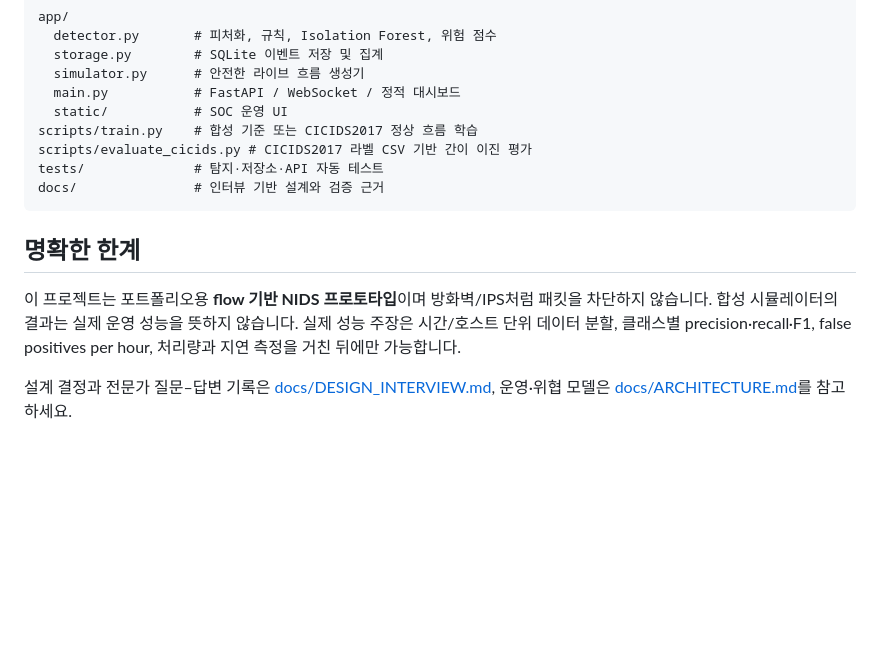
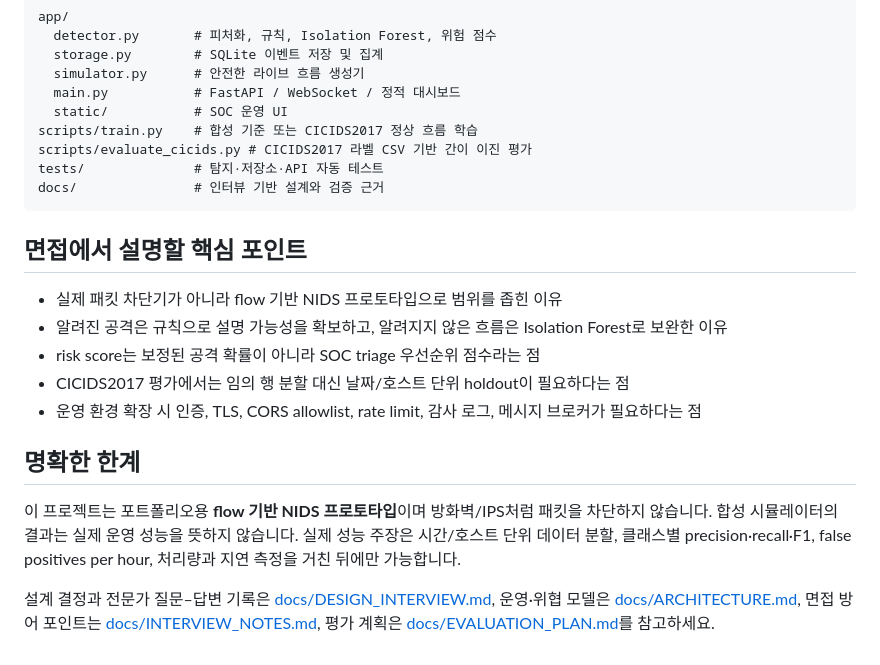
Before and after one commit to junwoo1206112/AegisFlow-NIDS, a Markdown page: README.md, the part around the change printed below. Drawn GitHub-style; blank space fills up the shorter version.

````diff
--- a/README.md
+++ b/README.md
@@ -82,8 +125,16 @@ tests/              # 탐지·저장소·API 자동 테스트
 docs/               # 인터뷰 기반 설계와 검증 근거
 ```
 
+## 면접에서 설명할 핵심 포인트
+
+- 실제 패킷 차단기가 아니라 flow 기반 NIDS 프로토타입으로 범위를 좁힌 이유
+- 알려진 공격은 규칙으로 설명 가능성을 확보하고, 알려지지 않은 흐름은 Isolation Forest로 보완한 이유
+- risk score는 보정된 공격 확률이 아니라 SOC triage 우선순위 점수라는 점
+- CICIDS2017 평가에서는 임의 행 분할 대신 날짜/호스트 단위 holdout이 필요하다는 점
+- 운영 환경 확장 시 인증, TLS, CORS allowlist, rate limit, 감사 로그, 메시지 브로커가 필요하다는 점
+
 ## 명확한 한계
 
 이 프로젝트는 포트폴리오용 **flow 기반 NIDS 프로토타입**이며 방화벽/IPS처럼 패킷을 차단하지 않습니다. 합성 시뮬레이터의 결과는 실제 운영 성능을 뜻하지 않습니다. 실제 성능 주장은 시간/호스트 단위 데이터 분할, 클래스별 precision·recall·F1, false positives per hour, 처리량과 지연 측정을 거친 뒤에만 가능합니다.
 
-설계 결정과 전문가 질문–답변 기록은 [docs/DESIGN_INTERVIEW.md](docs/DESIGN_INTERVIEW.md), 운영·위협 모델은 [docs/ARCHITECTURE.md](docs/ARCHITECTURE.md)를 참고하세요.
+설계 결정과 전문가 질문–답변 기록은 [docs/DESIGN_INTERVIEW.md](docs/DESIGN_INTERVIEW.md), 운영·위협 모델은 [docs/ARCHITECTURE.md](docs/ARCHITECTURE.md), 면접 방어 포인트는 [docs/INTERVIEW_NOTES.md](docs/INTERVIEW_NOTES.md), 평가 계획은 [docs/EVALUATION_PLAN.md](docs/EVALUATION_PLAN.md)를 참고하세요.
````
Also changed, not shown: other parts of README.md (+43 -0 lines), docs/EVALUATION_PLAN.md (added, +94 -0 lines), docs/GITHUB_METADATA.md (added, +39 -0 lines), docs/INTERVIEW_NOTES.md (added, +85 -0 lines), docs/images/dashboard.png (added), 1 other file.
